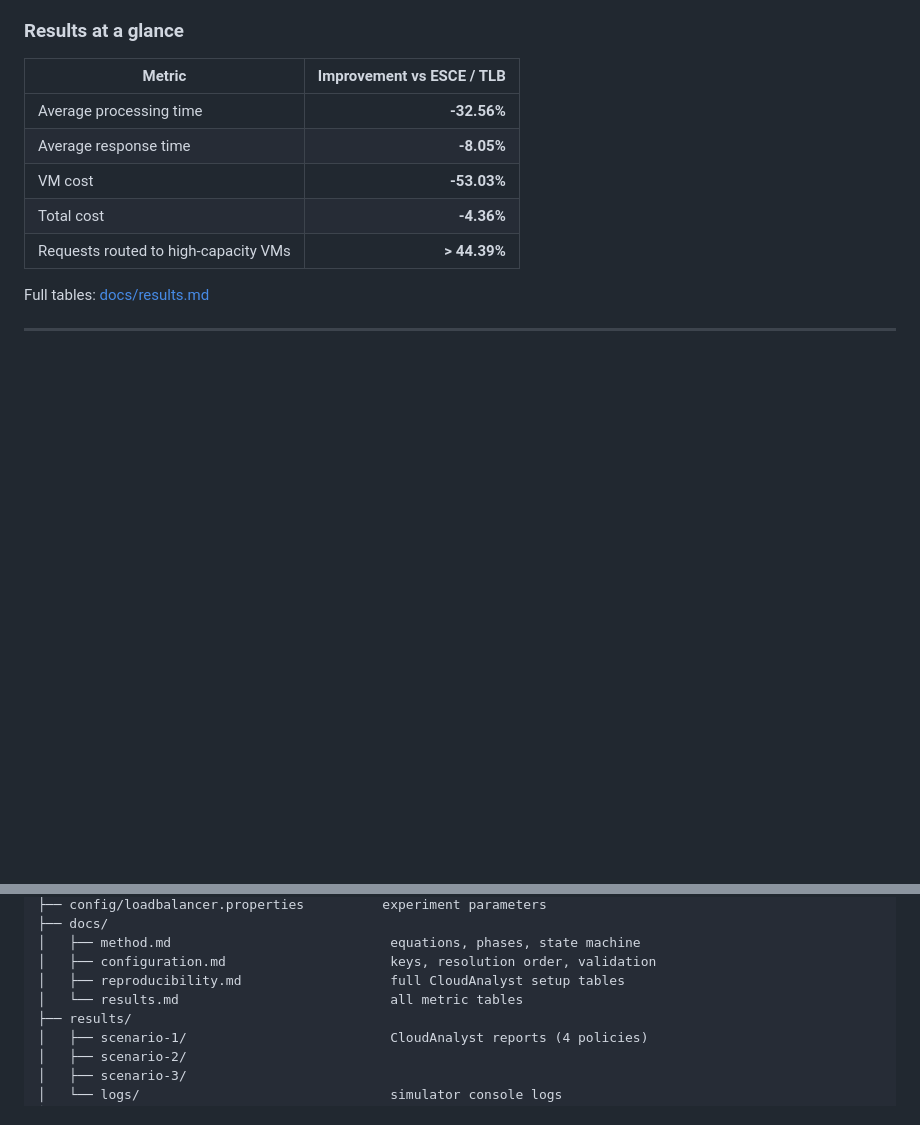
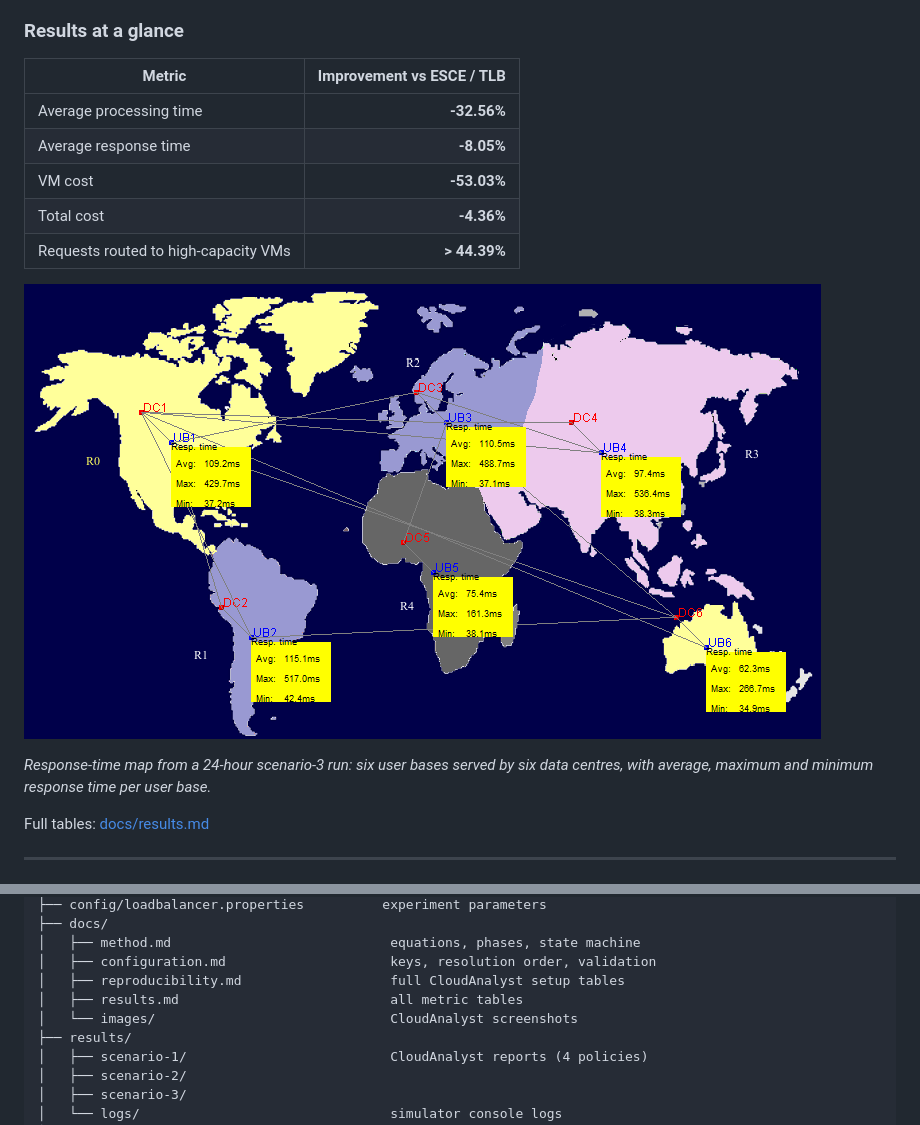
Before and after one commit to kopolart/throttled-esce-hybrid-lb, a Markdown page: README.md, 2 parts joined by grey strips. Drawn GitHub-style; pictures changed too: docs/images/cloudanalyst-scenario-3.png (added); blank space fills up the shorter version.

Commit message:
Add CloudAnalyst scenario-3 response-time map to the README and results

```diff
--- a/README.md
+++ b/README.md
@@ -29,6 +29,10 @@ This repository packages the full CloudAnalyst simulator source together with a
 | VM cost | **-53.03%** |
 | Total cost | **-4.36%** |
 | Requests routed to high-capacity VMs | **> 44.39%** |
+
+![CloudAnalyst response-time map for scenario 3](docs/images/cloudanalyst-scenario-3.png)
+
+*Response-time map from a 24-hour scenario-3 run: six user bases served by six data centres, with average, maximum and minimum response time per user base.*
 
 Full tables: [docs/results.md](docs/results.md)
 
@@ -141,7 +145,8 @@ throttled-esce-hybrid-lb/
 │   ├── method.md                            equations, phases, state machine
 │   ├── configuration.md                     keys, resolution order, validation
 │   ├── reproducibility.md                   full CloudAnalyst setup tables
-│   └── results.md                           all metric tables
+│   ├── results.md                           all metric tables
+│   └── images/                              CloudAnalyst screenshots
 ├── results/
 │   ├── scenario-1/                          CloudAnalyst reports (4 policies)
 │   ├── scenario-2/
```
Also changed, not shown: docs/results.md (+4 -0 lines).
